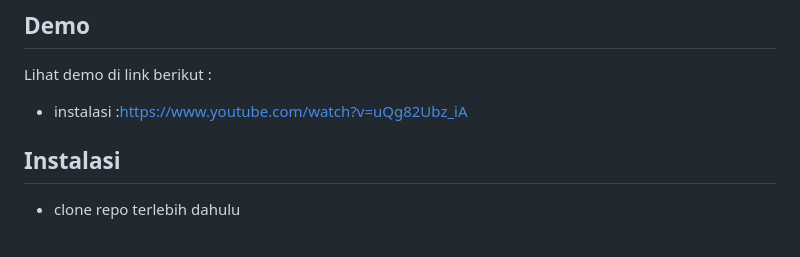
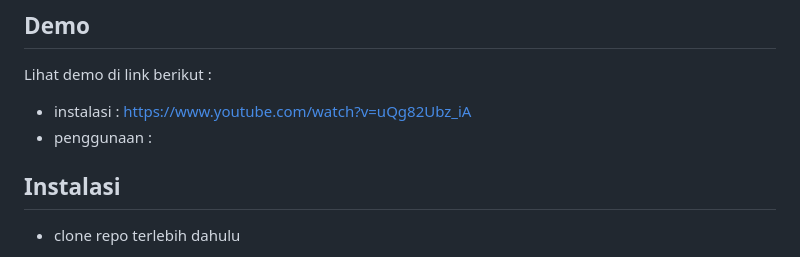
Before and after one commit to ENONGLOSKER/SPK-BANTUAN-PKH, a Markdown page: README.md, the part around the change. Drawn GitHub-style.

```diff
--- a/README.md
+++ b/README.md
@@ -31,7 +31,8 @@
 ## Demo
 
 Lihat demo di link berikut :
-- instalasi :https://www.youtube.com/watch?v=uQg82Ubz_iA
+- instalasi : https://www.youtube.com/watch?v=uQg82Ubz_iA
+- penggunaan :
 
 ## Instalasi
 
```
